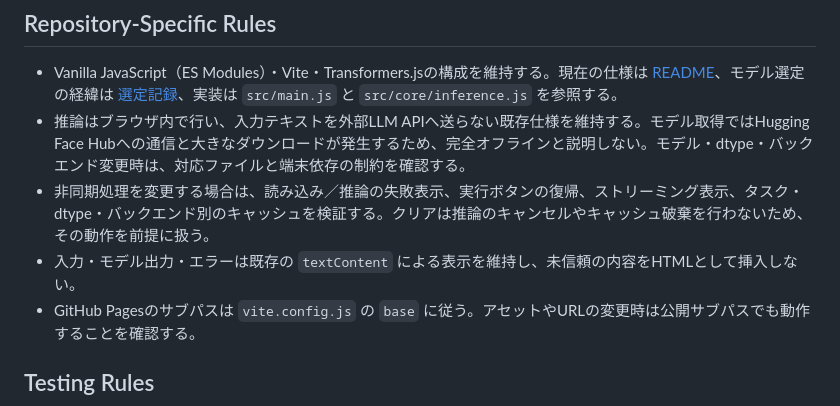
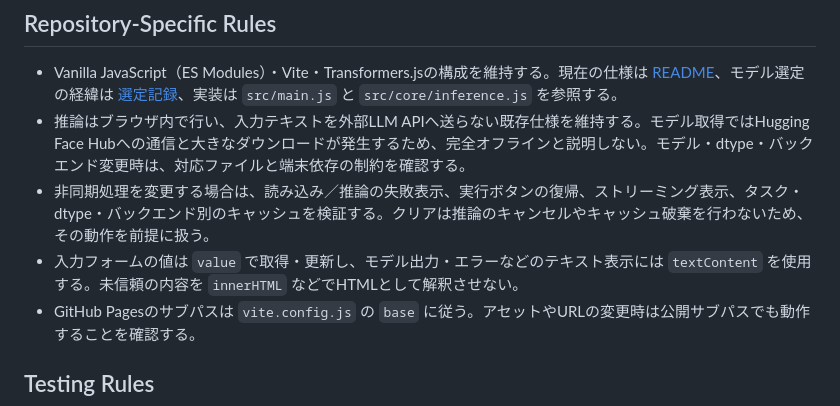
Before and after one commit to arscombinatoria/poc-browser-transformers, a Markdown page: AGENTS.md, the part around the change. Drawn GitHub-style.

Commit message:
docs: distinguish form values from text display

```diff
--- a/AGENTS.md
+++ b/AGENTS.md
@@ -38,7 +38,7 @@
 - Vanilla JavaScript（ES Modules）・Vite・Transformers.jsの構成を維持する。現在の仕様は [README](README.md)、モデル選定の経緯は [選定記録](docs/model-selection.md)、実装は `src/main.js` と `src/core/inference.js` を参照する。
 - 推論はブラウザ内で行い、入力テキストを外部LLM APIへ送らない既存仕様を維持する。モデル取得ではHugging Face Hubへの通信と大きなダウンロードが発生するため、完全オフラインと説明しない。モデル・dtype・バックエンド変更時は、対応ファイルと端末依存の制約を確認する。
 - 非同期処理を変更する場合は、読み込み／推論の失敗表示、実行ボタンの復帰、ストリーミング表示、タスク・dtype・バックエンド別のキャッシュを検証する。クリアは推論のキャンセルやキャッシュ破棄を行わないため、その動作を前提に扱う。
-- 入力・モデル出力・エラーは既存の `textContent` による表示を維持し、未信頼の内容をHTMLとして挿入しない。
+- 入力フォームの値は `value` で取得・更新し、モデル出力・エラーなどのテキスト表示には `textContent` を使用する。未信頼の内容を `innerHTML` などでHTMLとして解釈させない。
 - GitHub Pagesのサブパスは `vite.config.js` の `base` に従う。アセットやURLの変更時は公開サブパスでも動作することを確認する。
 
 ## Testing Rules
```
